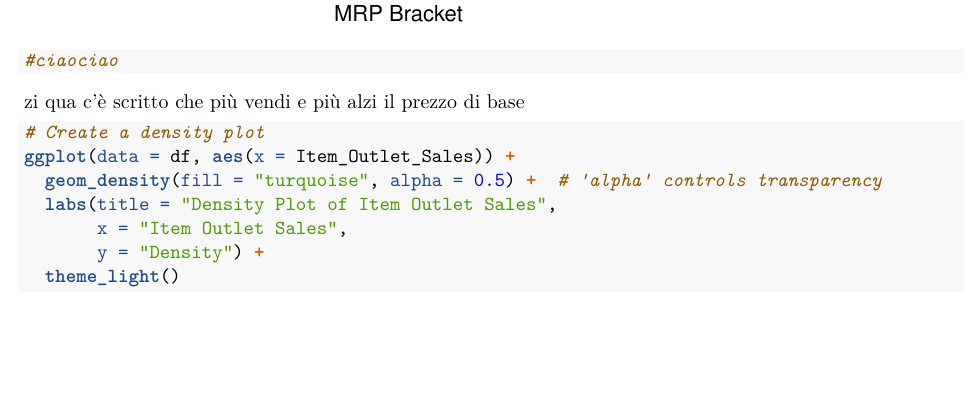
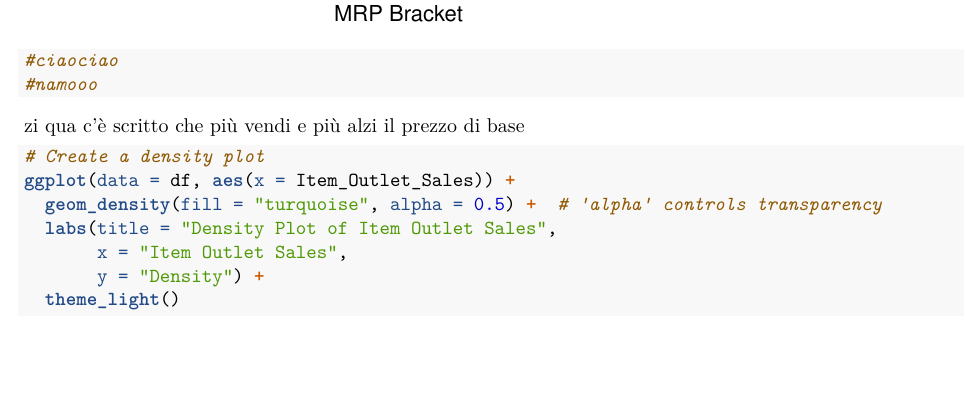
Before and after one commit to lelloxx/Data_Analysis_Final, an R Markdown document (main.Rmd): part of page 21 of 22, cut so that both start at the same text. Rendered offline with R 4.5, knitr and Pandoc, then LaTeX, with nearby package versions.

Commit message:
Update main.Rmd
prova 3?

````diff
--- a/main.Rmd
+++ b/main.Rmd
@@ -384,7 +384,7 @@ ggplot(data = df_summary, aes(x = MRP_Bracket, y = Average_Sales, fill = Item_Ty
   theme(axis.text.x = element_text(angle = 45, hjust = 1))
 
 #ciaociao
-
+#namooo
 ```
 
 zi qua c'è scritto che più vendi e più alzi il prezzo di base
````
